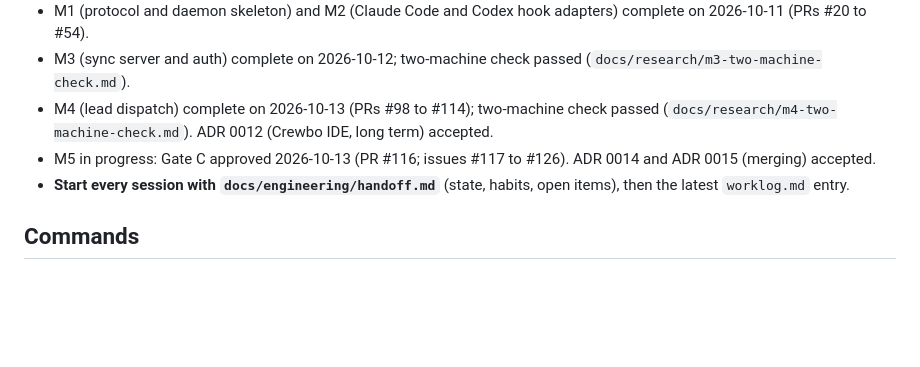
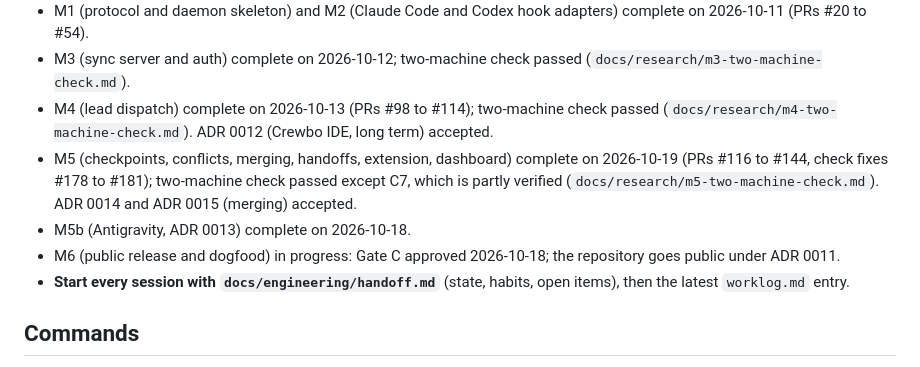
Before and after one commit to crewbo/crewbo, a Markdown page: CLAUDE.md, the part around the change. Drawn GitHub-style; blank space fills up the shorter version.

```diff
--- a/CLAUDE.md
+++ b/CLAUDE.md
@@ -20,7 +20,9 @@ Source precedence: Ronel's explicit instructions > PRD > accepted ADRs > `docs/r
 - M1 (protocol and daemon skeleton) and M2 (Claude Code and Codex hook adapters) complete on 2026-10-11 (PRs #20 to #54).
 - M3 (sync server and auth) complete on 2026-10-12; two-machine check passed (`docs/research/m3-two-machine-check.md`).
 - M4 (lead dispatch) complete on 2026-10-13 (PRs #98 to #114); two-machine check passed (`docs/research/m4-two-machine-check.md`). ADR 0012 (Crewbo IDE, long term) accepted.
-- M5 in progress: Gate C approved 2026-10-13 (PR #116; issues #117 to #126). ADR 0014 and ADR 0015 (merging) accepted.
+- M5 (checkpoints, conflicts, merging, handoffs, extension, dashboard) complete on 2026-10-19 (PRs #116 to #144, check fixes #178 to #181); two-machine check passed except C7, which is partly verified (`docs/research/m5-two-machine-check.md`). ADR 0014 and ADR 0015 (merging) accepted.
+- M5b (Antigravity, ADR 0013) complete on 2026-10-18.
+- M6 (public release and dogfood) in progress: Gate C approved 2026-10-18; the repository goes public under ADR 0011.
 - **Start every session with `docs/engineering/handoff.md`** (state, habits, open items), then the latest `worklog.md` entry.
 
 ## Commands
```
Also changed, not shown: docs/research/m5-two-machine-check.md (added, +30 -0 lines).
